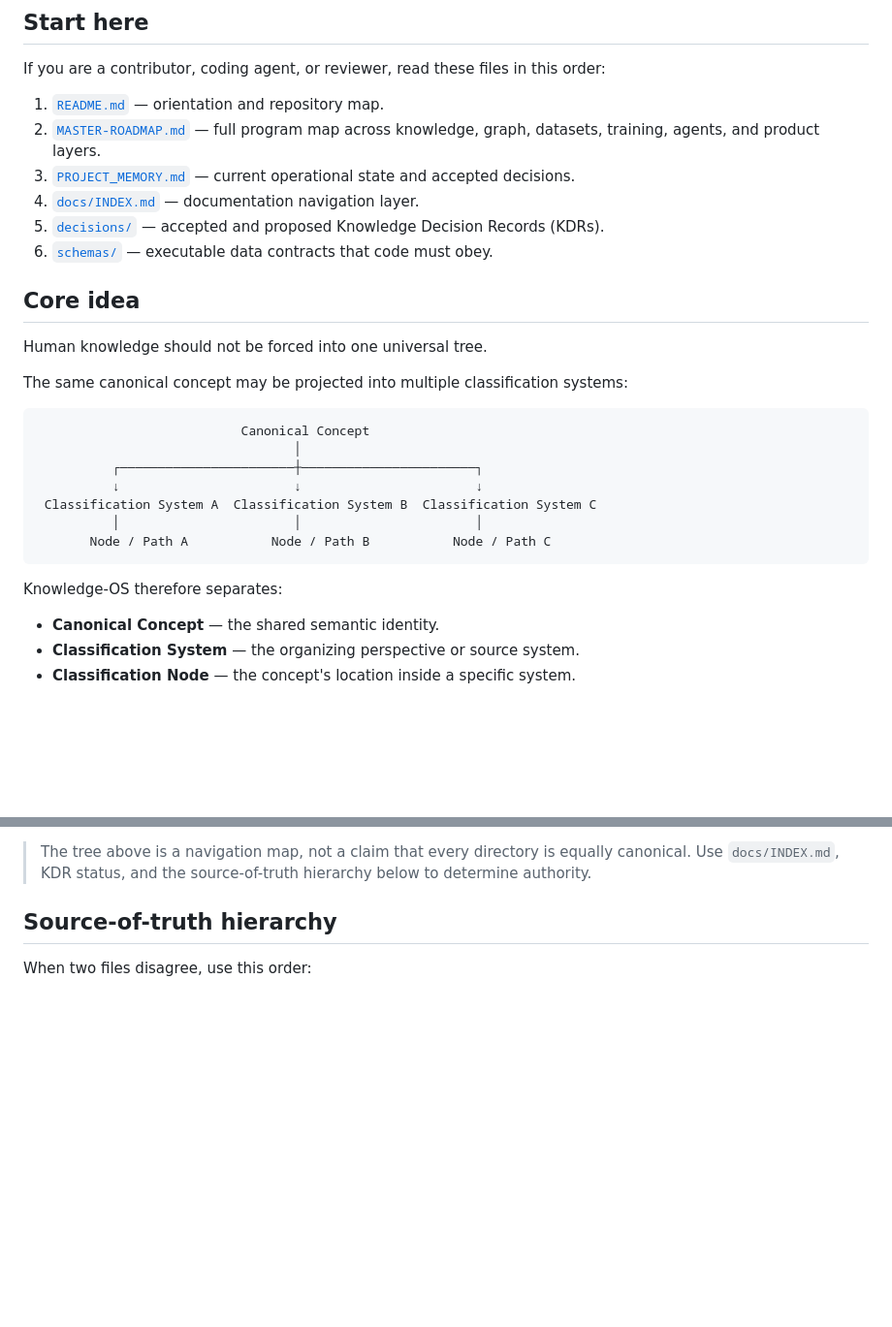
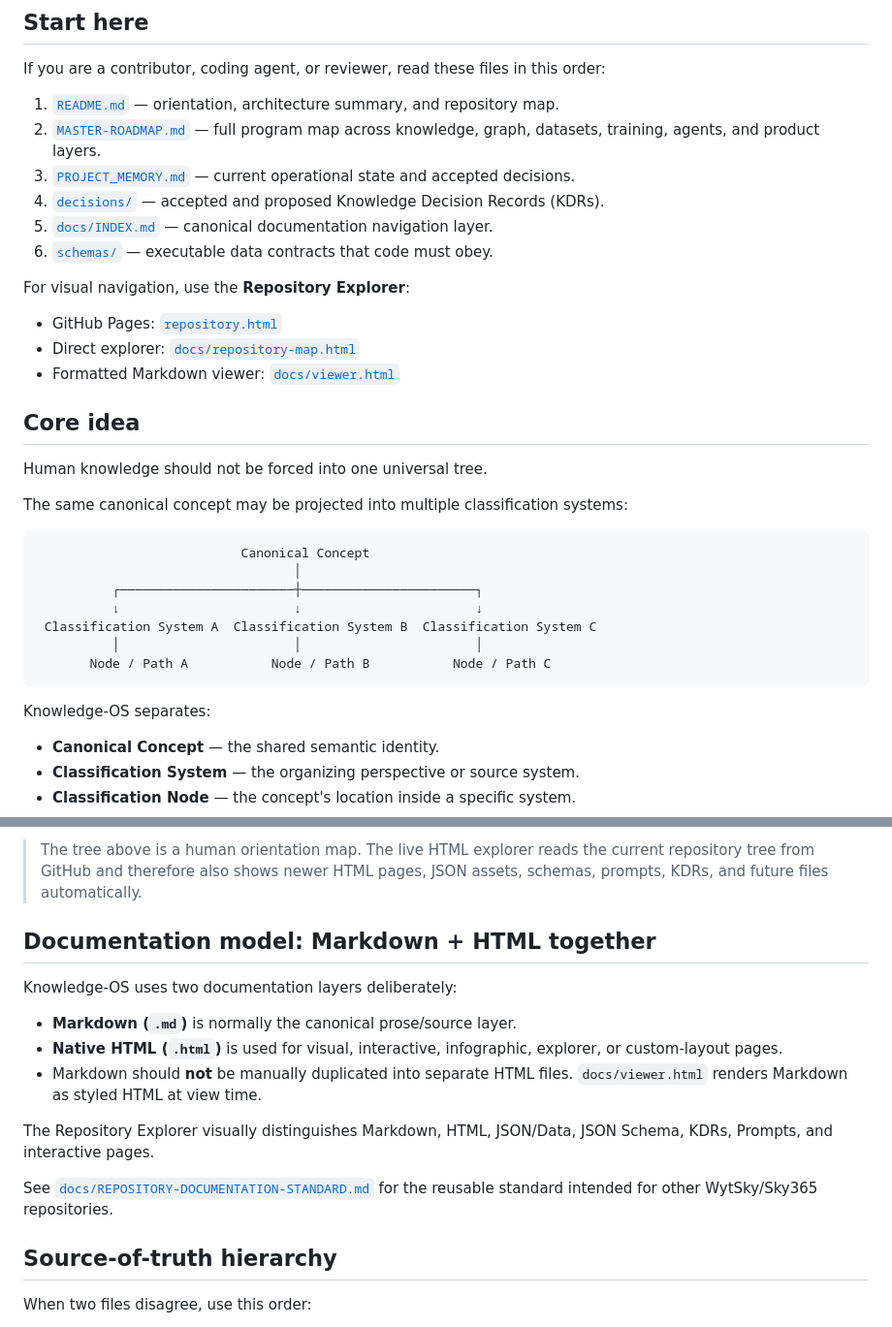
Before and after one commit to saskw2010/Knowledge-OS, a Markdown page: README.md, 2 parts joined by grey strips. Shown at 97% size. GitHub-like rendering; blank space fills up the shorter version.

````diff
--- a/README.md
+++ b/README.md
@@ -10,12 +10,18 @@ The project deliberately rejects the idea that all human knowledge must fit insi
 
 If you are a contributor, coding agent, or reviewer, read these files in this order:
 
-1. [`README.md`](README.md) — orientation and repository map.
+1. [`README.md`](README.md) — orientation, architecture summary, and repository map.
 2. [`MASTER-ROADMAP.md`](MASTER-ROADMAP.md) — full program map across knowledge, graph, datasets, training, agents, and product layers.
 3. [`PROJECT_MEMORY.md`](PROJECT_MEMORY.md) — current operational state and accepted decisions.
-4. [`docs/INDEX.md`](docs/INDEX.md) — documentation navigation layer.
-5. [`decisions/`](decisions/) — accepted and proposed Knowledge Decision Records (KDRs).
+4. [`decisions/`](decisions/) — accepted and proposed Knowledge Decision Records (KDRs).
+5. [`docs/INDEX.md`](docs/INDEX.md) — canonical documentation navigation layer.
 6. [`schemas/`](schemas/) — executable data contracts that code must obey.
+
+For visual navigation, use the **Repository Explorer**:
+
+- GitHub Pages: [`repository.html`](repository.html)
+- Direct explorer: [`docs/repository-map.html`](docs/repository-map.html)
+- Formatted Markdown viewer: [`docs/viewer.html`](docs/viewer.html)
 
 ## Core idea
 
@@ -33,7 +39,7 @@ The same canonical concept may be projected into multiple classification systems
        Node / Path A           Node / Path B           Node / Path C
 ```
 
-Knowledge-OS therefore separates:
+Knowledge-OS separates:
 
 - **Canonical Concept** — the shared semantic identity.
 - **Classification System** — the organizing perspective or source system.
@@ -178,6 +180,18 @@ Knowledge-OS/
 ```
 
-> The tree above is a navigation map, not a claim that every directory is equally canonical. Use `docs/INDEX.md`, KDR status, and the source-of-truth hierarchy below to determine authority.
+> The tree above is a human orientation map. The live HTML explorer reads the current repository tree from GitHub and therefore also shows newer HTML pages, JSON assets, schemas, prompts, KDRs, and future files automatically.
+
+## Documentation model: Markdown + HTML together
+
+Knowledge-OS uses two documentation layers deliberately:
+
+- **Markdown (`.md`)** is normally the canonical prose/source layer.
+- **Native HTML (`.html`)** is used for visual, interactive, infographic, explorer, or custom-layout pages.
+- Markdown should **not** be manually duplicated into separate HTML files. `docs/viewer.html` renders Markdown as styled HTML at view time.
+
+The Repository Explorer visually distinguishes Markdown, HTML, JSON/Data, JSON Schema, KDRs, Prompts, and interactive pages.
+
+See [`docs/REPOSITORY-DOCUMENTATION-STANDARD.md`](docs/REPOSITORY-DOCUMENTATION-STANDARD.md) for the reusable standard intended for other WytSky/Sky365 repositories.
 
 ## Source-of-truth hierarchy
 
````
Also changed, not shown: other parts of README.md (+21 -25 lines).
